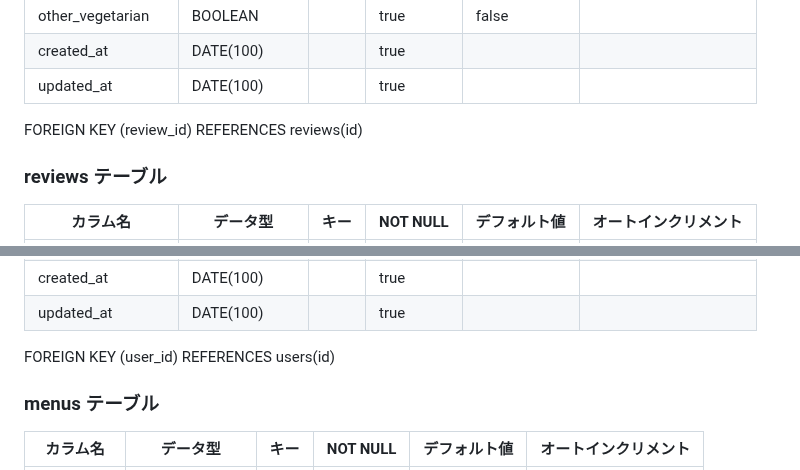
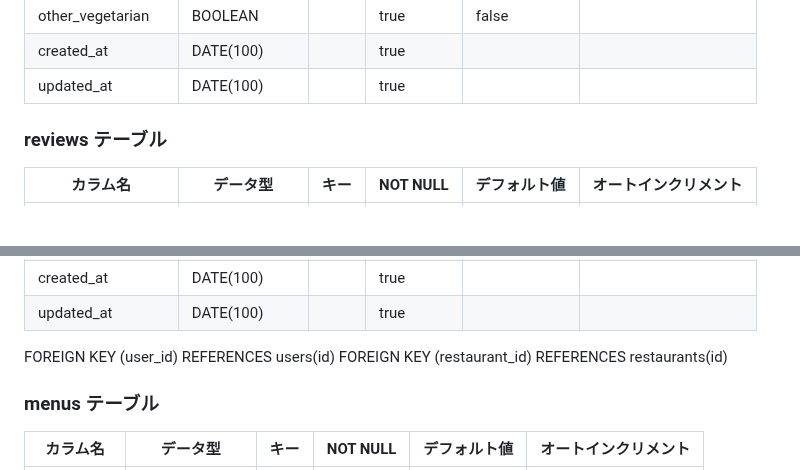
Before and after one commit to SayuriOkuyama/Original, a Markdown page: documents/design.md, 2 parts joined by grey strips. Drawn GitHub-style; blank space fills up the shorter version.

```diff
--- a/documents/design.md
+++ b/documents/design.md
@@ -241,7 +242,6 @@ FOREIGN KEY (tag_id) REFERENCES tags(id)
 | created_at          | DATE(100)    |      | true     |              |                      |
 | updated_at          | DATE(100)    |      | true     |              |                      |
 
-FOREIGN KEY (review_id) REFERENCES reviews(id)
 
 ### reviews テーブル
 
@@ -267,6 +267,7 @@ FOREIGN KEY (review_id) REFERENCES reviews(id)
 | updated_at          | DATE(100)    |      | true     |              |                      |
 
 FOREIGN KEY (user_id) REFERENCES users(id)
+FOREIGN KEY (restaurant_id) REFERENCES restaurants(id)
 
 ### menus テーブル
 
```
Also changed, not shown: other parts of documents/design.md (+2 -1 lines).
